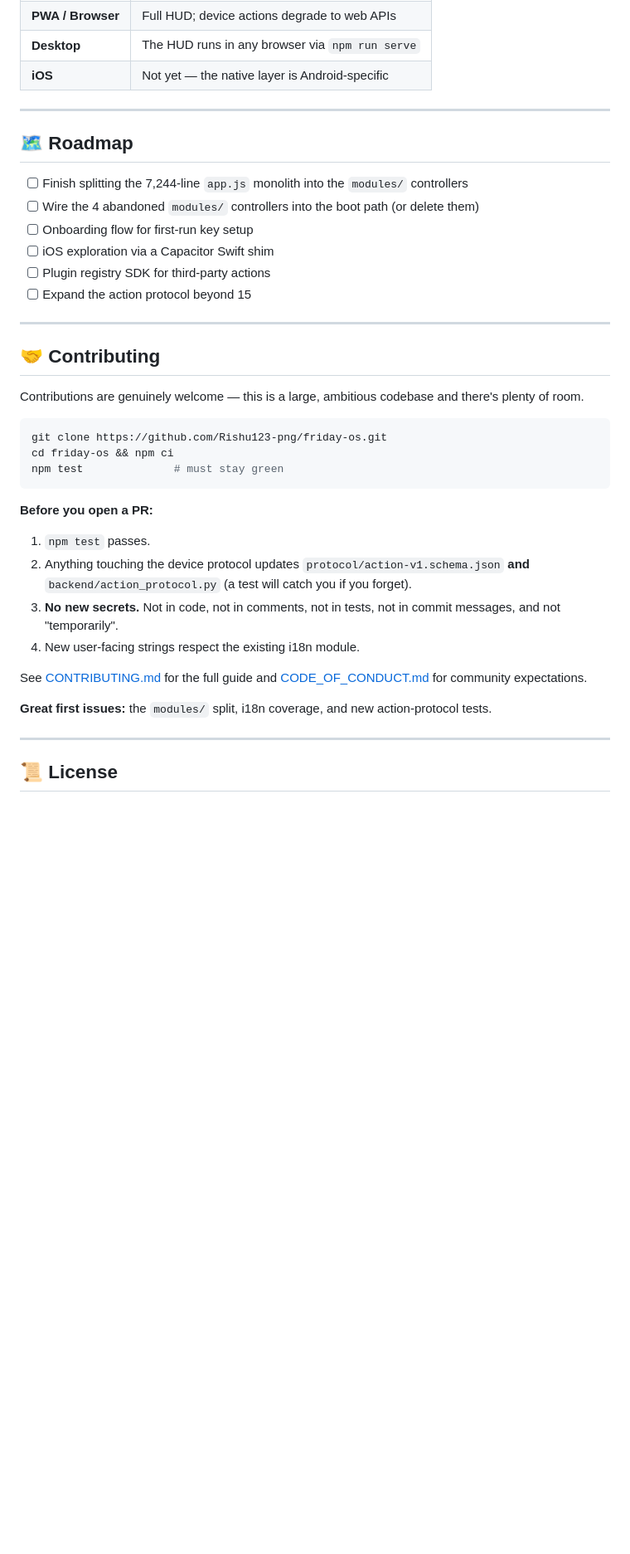
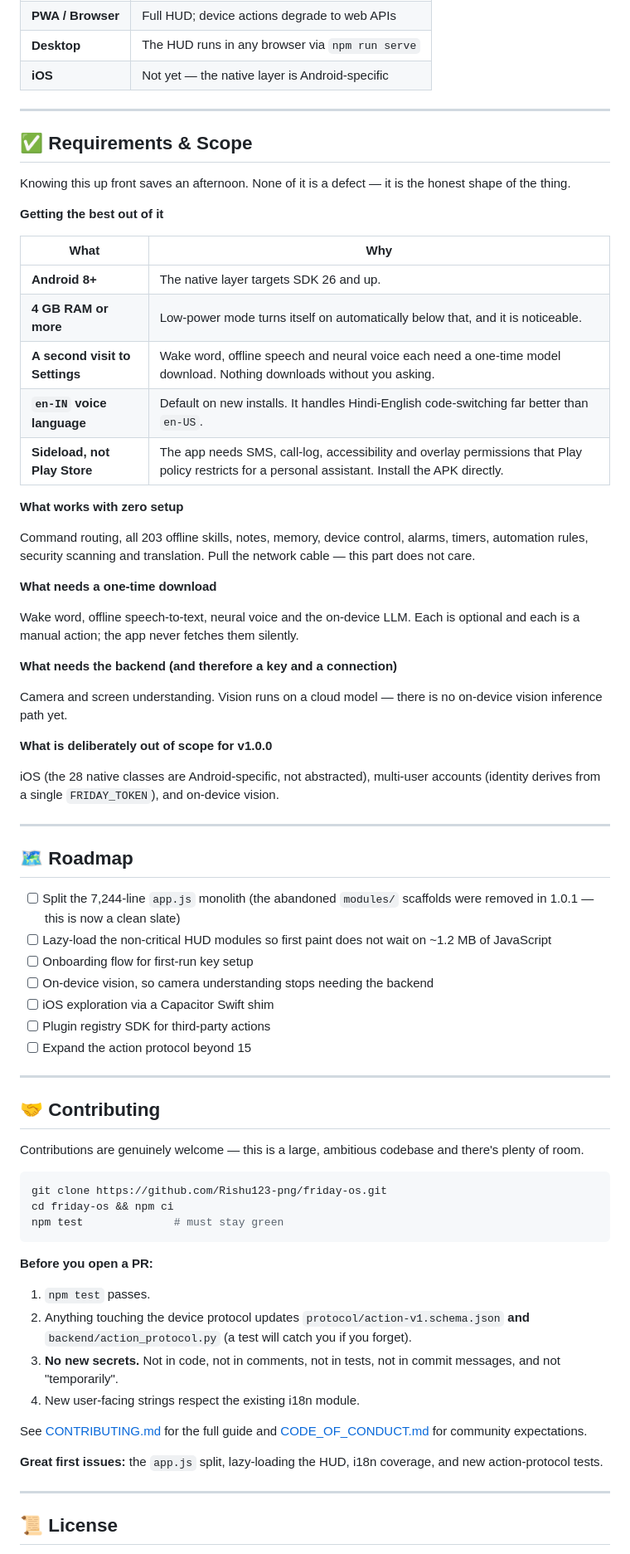
Before and after one commit to Rishu123-png/friday-os, a Markdown page: README.md, the part around one of its changes. Shown at 83% size. Rendered like a GitHub page; blank space fills up the shorter version.

````diff
--- a/README.md
+++ b/README.md
@@ -356,11 +368,44 @@ All backend config lives in `backend/.env` (gitignored). Copy `.env.example` to
 
 ---
 
+ ## ✅ Requirements & Scope
+
+Knowing this up front saves an afternoon. None of it is a defect — it is the honest shape of the thing.
+
+**Getting the best out of it**
+
+| What | Why |
+|---|---|
+| **Android 8+** | The native layer targets SDK 26 and up. |
+| **4 GB RAM or more** | Low-power mode turns itself on automatically below that, and it is noticeable. |
+| **A second visit to Settings** | Wake word, offline speech and neural voice each need a one-time model download. Nothing downloads without you asking. |
+| **`en-IN` voice language** | Default on new installs. It handles Hindi-English code-switching far better than `en-US`. |
+| **Sideload, not Play Store** | The app needs SMS, call-log, accessibility and overlay permissions that Play policy restricts for a personal assistant. Install the APK directly. |
+
+**What works with zero setup**
+
+Command routing, all 203 offline skills, notes, memory, device control, alarms, timers, automation rules, security scanning and translation. Pull the network cable — this part does not care.
+
+**What needs a one-time download**
+
+Wake word, offline speech-to-text, neural voice and the on-device LLM. Each is optional and each is a manual action; the app never fetches them silently.
+
+**What needs the backend (and therefore a key and a connection)**
+
+Camera and screen understanding. Vision runs on a cloud model — there is no on-device vision inference path yet.
+
+**What is deliberately out of scope for v1.0.0**
+
+iOS (the 28 native classes are Android-specific, not abstracted), multi-user accounts (identity derives from a single `FRIDAY_TOKEN`), and on-device vision.
+
+---
+
 ## 🗺️ Roadmap
 
-- [ ] Finish splitting the 7,244-line `app.js` monolith into the `modules/` controllers
-- [ ] Wire the 4 abandoned `modules/` controllers into the boot path (or delete them)
+- [ ] Split the 7,244-line `app.js` monolith (the abandoned `modules/` scaffolds were removed in 1.0.1 — this is now a clean slate)
+- [ ] Lazy-load the non-critical HUD modules so first paint does not wait on ~1.2 MB of JavaScript
 - [ ] Onboarding flow for first-run key setup
+- [ ] On-device vision, so camera understanding stops needing the backend
 - [ ] iOS exploration via a Capacitor Swift shim
 - [ ] Plugin registry SDK for third-party actions
 - [ ] Expand the action protocol beyond 15
@@ -376,7 +421,6 @@ git clone https://github.com/Rishu123-png/friday-os.git
 cd friday-os && npm ci
 npm test              # must stay green
 ```
-
 **Before you open a PR:**
 1. `npm test` passes.
 2. Anything touching the device protocol updates `protocol/action-v1.schema.json` **and** `backend/action_protocol.py` (a test will catch you if you forget).
@@ -385,7 +429,7 @@ npm test              # must stay green
 
 See [CONTRIBUTING.md](CONTRIBUTING.md) for the full guide and [CODE_OF_CONDUCT.md](CODE_OF_CONDUCT.md) for community expectations.
 
-**Great first issues:** the `modules/` split, i18n coverage, and new action-protocol tests.
+**Great first issues:** the `app.js` split, lazy-loading the HUD, i18n coverage, and new action-protocol tests.
 
 ---
 
````
Also changed, not shown: other parts of README.md (+19 -7 lines).
